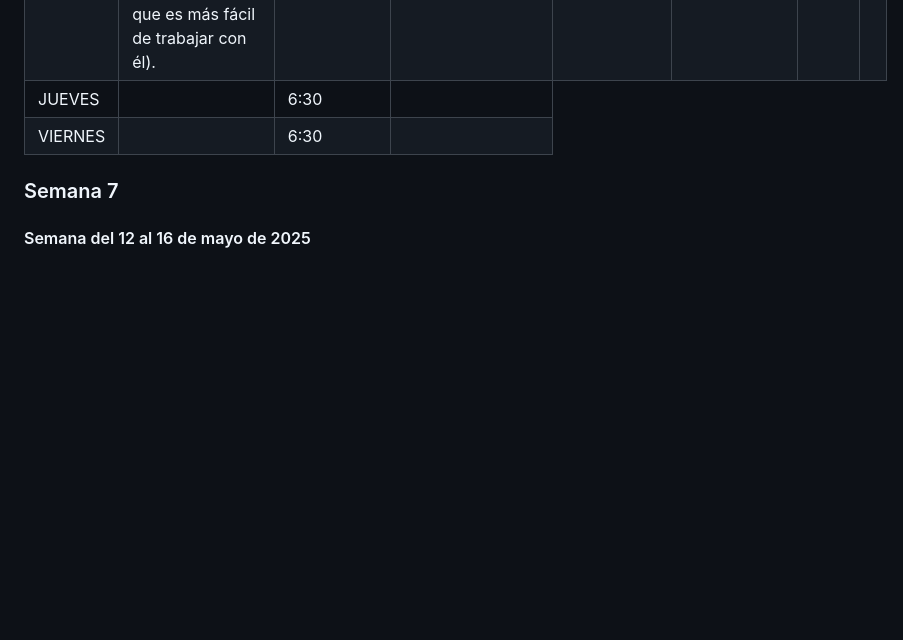
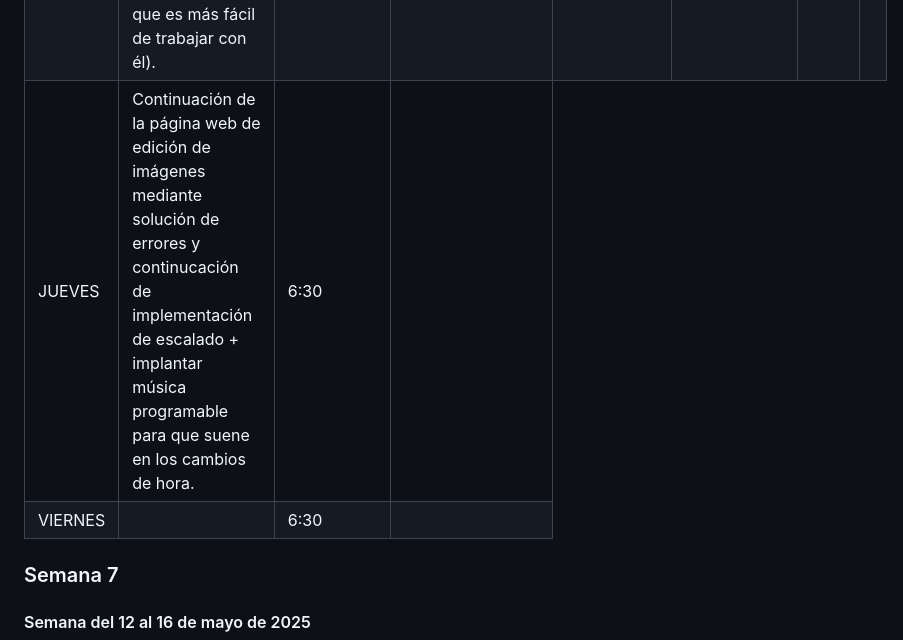
Before and after one commit to williamoliverprox/hideo55n, a Markdown page: FichaSemanal.md, the part around the change. Drawn GitHub-style; blank space fills up the shorter version.

```diff
--- a/FichaSemanal.md
+++ b/FichaSemanal.md
@@ -218,7 +218,7 @@
   </tr>
   <tr>
     <td>JUEVES</td>
-    <td></td>
+    <td>Continuación de la página web de edición de imágenes mediante solución de errores y continucación de implementación de escalado + implantar música programable para que suene en los cambios de hora.</td>
     <td>6:30</td>
     <td></td>
   </tr>
```
